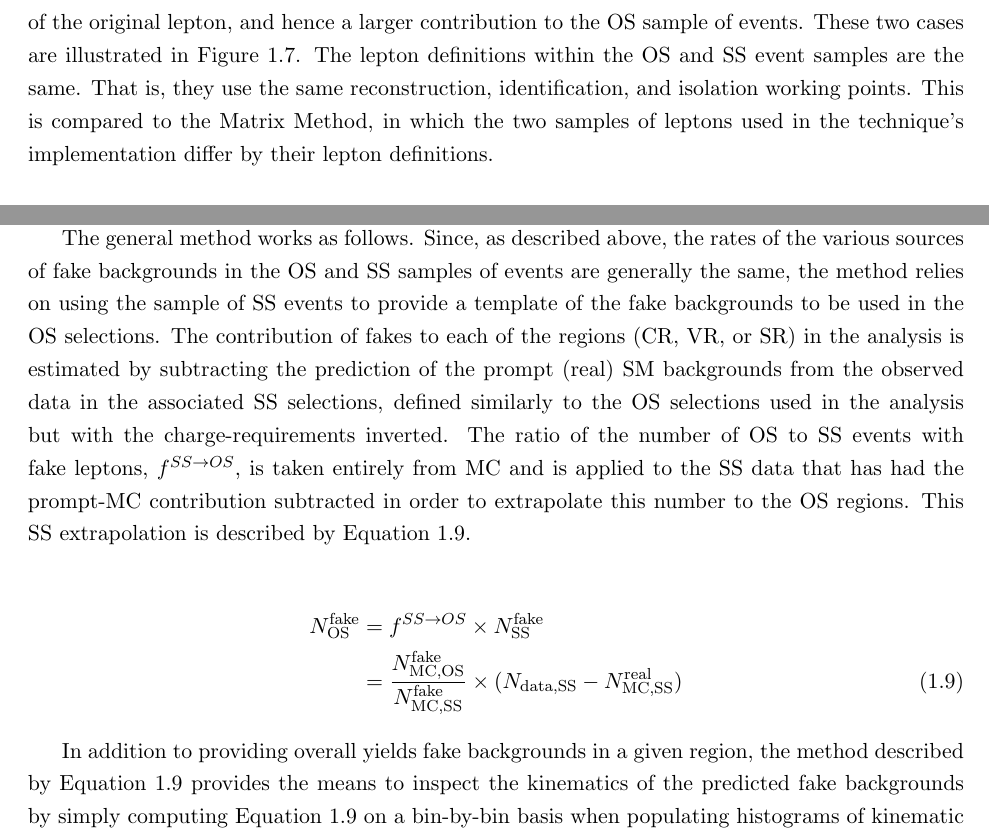
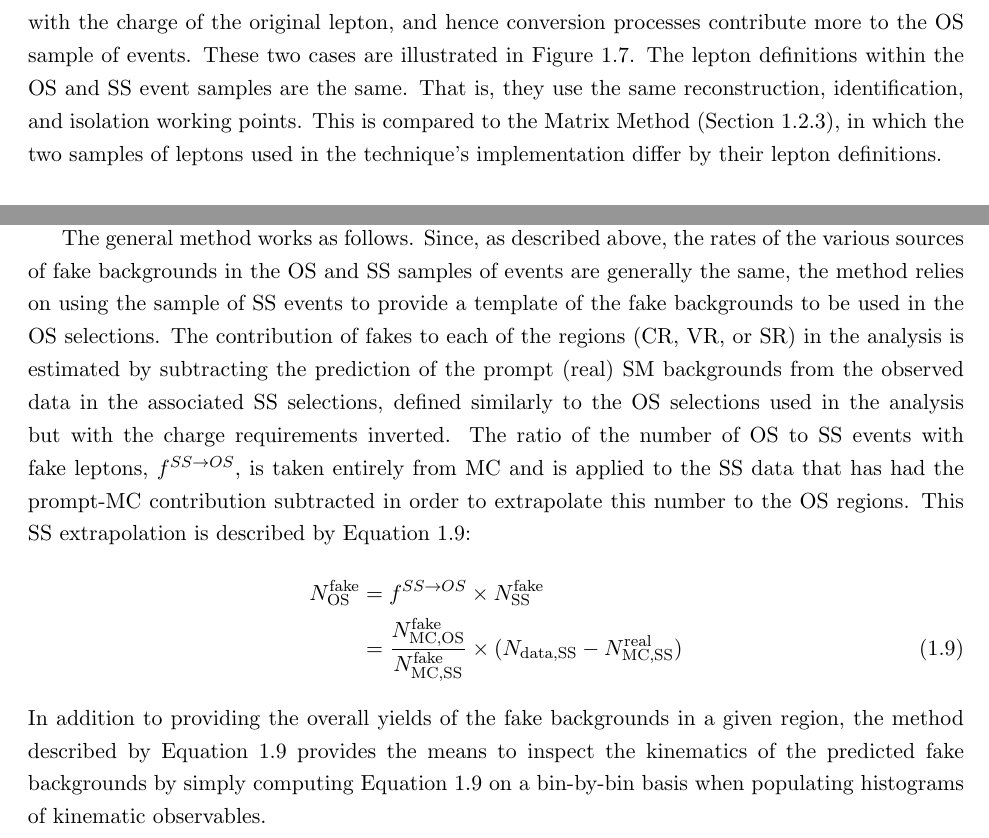
Before and after one commit to dantrim/phd_thesis, a LaTeX thesis (thesis/thesis_dantrim.tex, which reads thesis/sections/chapter_common_analysis_items_sub/fakes.tex): two parts of pages 15 and 16 of 17, joined at a grey line, cut so that both start at the same text. Compiled offline with pdfLaTeX.

Commit message:
touch up

```diff
--- a/thesis/sections/chapter_common_analysis_items_sub/fakes.tex
+++ b/thesis/sections/chapter_common_analysis_items_sub/fakes.tex
@@ -372,12 +372,12 @@ converted photons produced in jets are equally likely to give rise to a reconstr
 $e^+$ or $e^-$ and are uncorrelated to the sign of the real lepton.
 In trident decays whereby bremsstrahlung photons (radiated from the lepton children
 of the top-quarks) undergo conversion processes, however, there is a partial
-charge correlation of the reconstructed electron with the charge of the original lepton,
-and hence a larger contribution to the OS sample of events.
+charge correlation of the reconstructed (non-prompt) electron with the charge of the original lepton,
+and hence conversion processes contribute more to the OS sample of events.
 These two cases are illustrated in Figure~\ref{fig:ttbar_fake_charge_sym}.
 The lepton definitions within the OS and SS event samples are the same.
 That is, they use the same reconstruction, identification, and isolation working points.
-This is compared to the Matrix Method, in which the two samples of leptons used in the technique's
+This is compared to the Matrix Method (Section~\ref{sec:matrix_method}), in which the two samples of leptons used in the technique's
 implementation differ by their lepton definitions.
 
 \begin{figure}[!htb]
@@ -422,19 +422,17 @@ to be used in the OS selections.
 The contribution of fakes to each of the regions (CR, VR, or SR) in the analysis is estimated
 by subtracting the prediction of the prompt (real) SM backgrounds from the observed data
 in the associated SS selections, defined similarly to the OS selections used in the analysis but with the
-charge-requirements inverted.
+charge requirements inverted.
 The ratio of the number of OS to SS events with fake leptons, $f^{SS \rightarrow OS}$,
 is taken entirely from MC and is applied to the SS data that has had the prompt-MC contribution
 subtracted in order to extrapolate this number to the OS regions.
-This SS extrapolation is described by Equation~\ref{eq:ss_extrap}.
-
+This SS extrapolation is described by Equation~\ref{eq:ss_extrap}:
 \begin{align}
     N_{\text{OS}}^{\text{fake}} &= f^{SS \rightarrow OS} \times N_{\text{SS}}^{\text{fake}} \nonumber \\
         &= \frac{ N_{\text{MC,OS}}^{\text{fake}} }{ N_{\text{MC,SS}}^{\text{fake}} } \times ( N_{\text{data,SS}} - N_{\text{MC,SS}}^{\text{real}} )
         \label{eq:ss_extrap}
 \end{align}
-
-In addition to providing overall yields fake backgrounds in a given region,
+In addition to providing the overall yields of the fake backgrounds in a given region,
 the method described by Equation~\ref{eq:ss_extrap} provides the means to
 inspect the kinematics of the predicted fake backgrounds by simply computing
 Equation~\ref{eq:ss_extrap} on a bin-by-bin basis when populating histograms
```
Also changed, not shown: thesis/sections/chapter_common_analysis_items_sub/fakes.tex (12 more changed lines).
